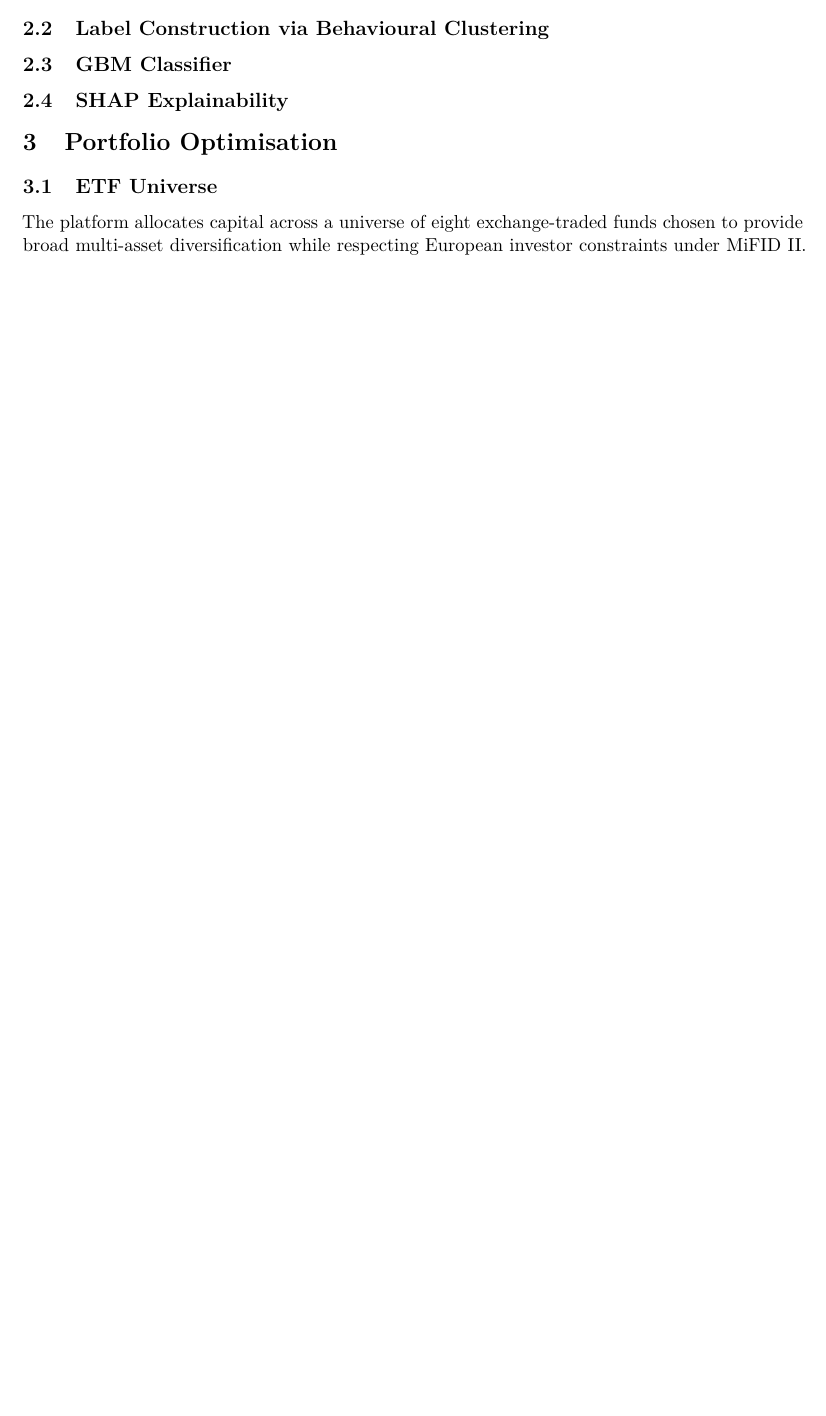
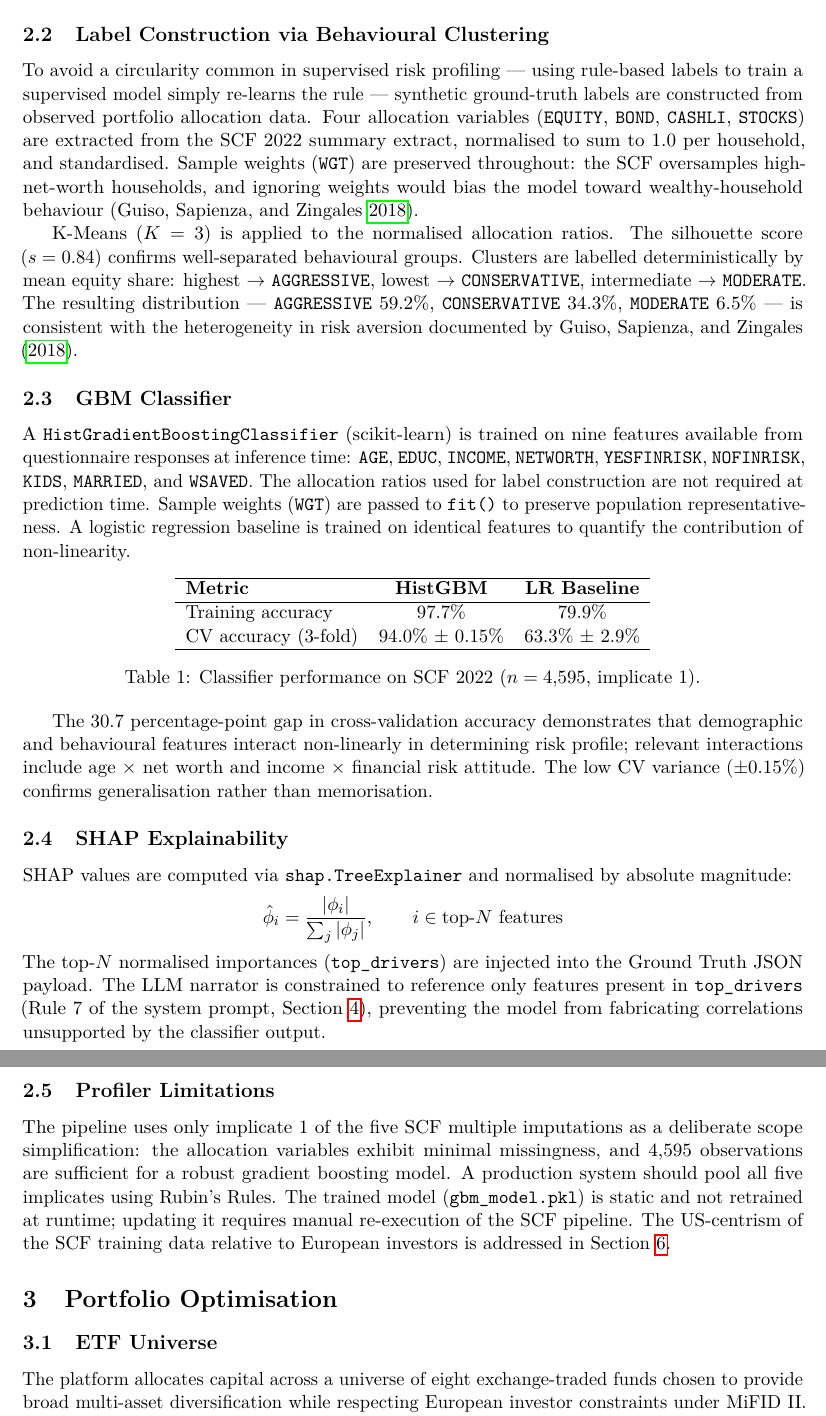
Before and after one commit to Programming-for-finance-II/robo-advisor, a LaTeX document (docs/report.tex): part of page 4 of 14 before the commit and two parts of pages 4 and 5 of 15 after it, the two joined at a grey line, cut so that both start at the same text, the shorter picture padded with empty space. Compiled offline with pdfLaTeX.

Commit message:
docs: integrate P3 profiler section into academic report

```diff
--- a/docs/report.tex
+++ b/docs/report.tex
@@ -123,8 +123,5 @@ are available at:
 % ─────────────────────────────────────────────────────────────
 \section{ML Risk Profiler}
 \label{sec:ml}
-% Owner: P3 (draft) — P4 integrates
-% TODO W4: GBM on SCF 2022, SHAP, clustering, feature importance
 % ─────────────────────────────────────────────────────────────
 
-\subsection{Data: Federal Reserve SCF 2022}
@@ -132,2 +149,22 @@ are available at:
 
 \subsection{Label Construction via Behavioural Clustering}
+\label{sec:clustering}
+
+To avoid a circularity common in supervised risk profiling --- using
+rule-based labels to train a supervised model simply re-learns the rule
+--- synthetic ground-truth labels are constructed from observed portfolio
+allocation data. Four allocation variables (\texttt{EQUITY}, \texttt{BOND},
+\texttt{CASHLI}, \texttt{STOCKS}) are extracted from the SCF~2022 summary
+extract, normalised to sum to 1.0 per household, and standardised.
+Sample weights (\texttt{WGT}) are preserved throughout: the SCF oversamples
+high-net-worth households, and ignoring weights would bias the model toward
+wealthy-household behaviour \parencite{guiso2018}.
+
+K-Means ($K=3$) is applied to the normalised allocation ratios. The
+silhouette score ($s = 0.84$) confirms well-separated behavioural groups.
+Clusters are labelled deterministically by mean equity share: highest
+$\to$ \texttt{AGGRESSIVE}, lowest $\to$ \texttt{CONSERVATIVE}, intermediate
+$\to$ \texttt{MODERATE}. The resulting distribution ---
+\texttt{AGGRESSIVE}~59.2\%, \texttt{CONSERVATIVE}~34.3\%,
+\texttt{MODERATE}~6.5\% --- is consistent with the heterogeneity in risk
+aversion documented by \textcite{guiso2018}.
@@ -136,11 +171,62 @@ are available at:
 
 \subsection{GBM Classifier}
-% TODO P3: model architecture, hyperparameters, train/test split,
-%          accuracy / F1
+\label{sec:gbm}
+
+A \texttt{HistGradientBoostingClassifier} (scikit-learn) is trained on
+nine features available from questionnaire responses at inference time:
+\texttt{AGE}, \texttt{EDUC}, \texttt{INCOME}, \texttt{NETWORTH},
+\texttt{YESFINRISK}, \texttt{NOFINRISK}, \texttt{KIDS}, \texttt{MARRIED},
+and \texttt{WSAVED}. The allocation ratios used for label construction are
+not required at prediction time. Sample weights (\texttt{WGT}) are passed
+to \texttt{fit()} to preserve population representativeness.
+A logistic regression baseline is trained on identical features to
+quantify the contribution of non-linearity.
+
+\begin{table}[h]
+\centering
+\begin{tabular}{lcc}
+\hline
+\textbf{Metric} & \textbf{HistGBM} & \textbf{LR Baseline} \\
+\hline
+Training accuracy    & 97.7\% & 79.9\% \\
+CV accuracy (3-fold) & 94.0\% $\pm$ 0.15\% & 63.3\% $\pm$ 2.9\% \\
+\hline
+\end{tabular}
+\caption{Classifier performance on SCF~2022 ($n = 4{,}595$, implicate~1).}
+\label{tab:classifier}
+\end{table}
+
+The 30.7 percentage-point gap in cross-validation accuracy demonstrates that
+demographic and behavioural features interact non-linearly in determining
+risk profile; relevant interactions include age $\times$ net worth and
+income $\times$ financial risk attitude. The low CV variance
+($\pm 0.15\%$) confirms generalisation rather than memorisation.
 
 \subsection{SHAP Explainability}
-% TODO P3: top drivers, waterfall plots, how SHAP values feed into
-%          the Ground Truth JSON
+\label{sec:shap}
+
+SHAP values are computed via \texttt{shap.TreeExplainer} and normalised
+by absolute magnitude:
+\[
+  \hat{\phi}_i = \frac{|\phi_i|}{\sum_j |\phi_j|}, \qquad
+  i \in \text{top-}N \text{ features}
+\]
+The top-$N$ normalised importances (\texttt{top\_drivers}) are injected
+into the Ground Truth JSON payload. The LLM narrator is constrained to
+reference only features present in \texttt{top\_drivers}
+(Rule~7 of the system prompt, Section~\ref{sec:llm}), preventing the
+model from fabricating correlations unsupported by the classifier output.
+
+\subsection{Profiler Limitations}
+
+The pipeline uses only implicate~1 of the five SCF multiple imputations
+as a deliberate scope simplification: the allocation variables exhibit
+minimal missingness, and 4{,}595 observations are sufficient for a robust
+gradient boosting model. A production system should pool all five implicates
+using Rubin's Rules. The trained model (\texttt{gbm\_model.pkl}) is static
+and not retrained at runtime; updating it requires manual re-execution of
+the SCF pipeline. The US-centrism of the SCF training data relative to
+European investors is addressed in Section~\ref{sec:limitations}.
 
 % ─────────────────────────────────────────────────────────────
 \section{Portfolio Optimisation}
```
Also changed, not shown: docs/references.bib (+21 -0 lines), docs/report.tex (24 more changed lines).
